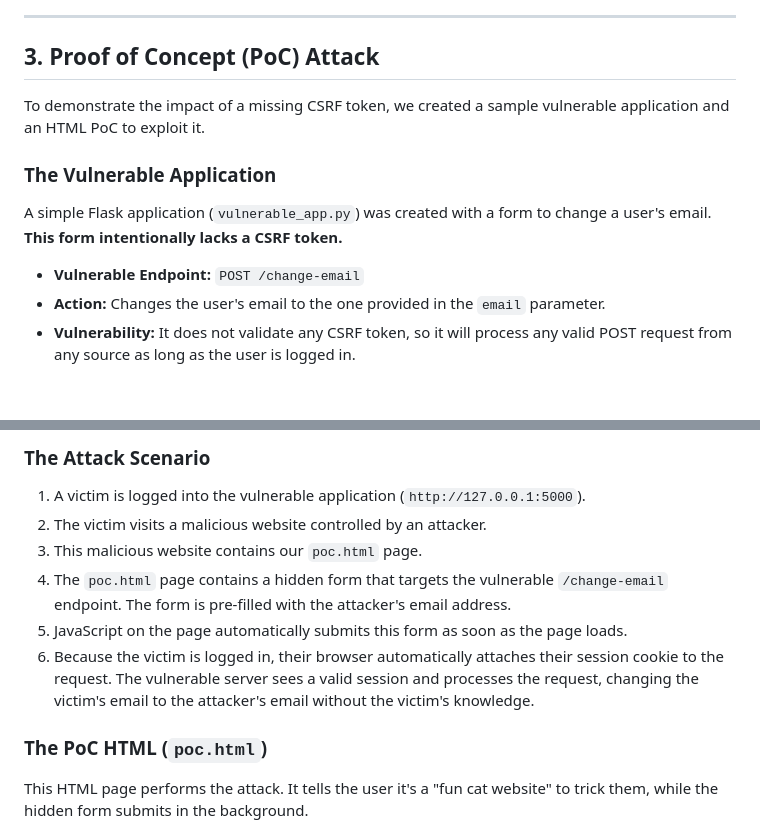
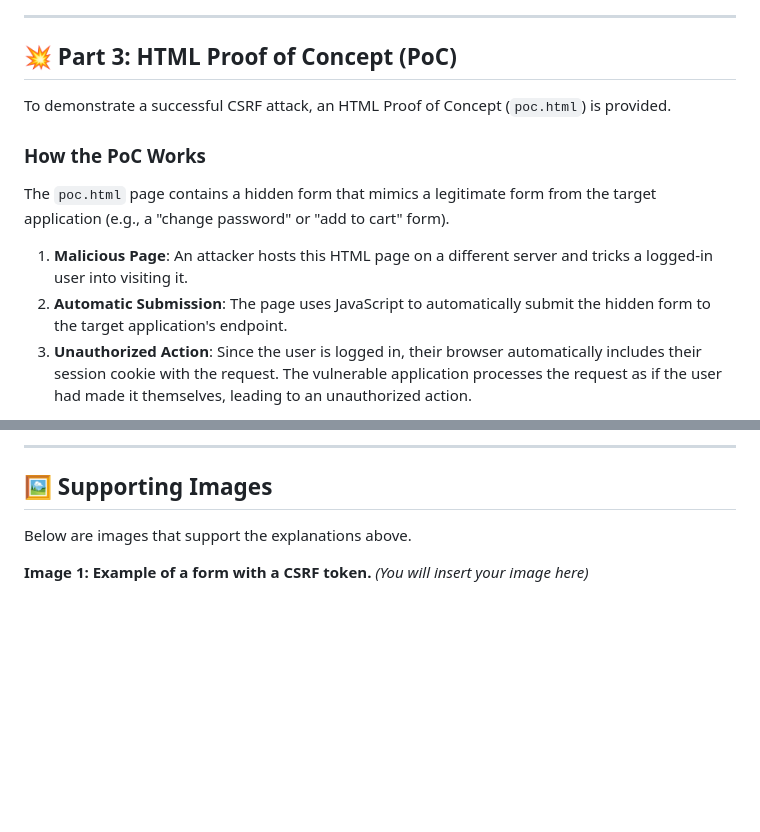
Before and after one commit to AkhilAGilgal/cyber1, a Markdown page: README.md, 2 parts joined by grey strips. GitHub-like rendering; blank space fills up the shorter version.

```diff
--- a/README.md
+++ b/README.md
@@ -66,15 +56,15 @@ The `csrf_scanner.py` script is a crawler designed to identify forms that are po
 
 ---
 
-## 3. Proof of Concept (PoC) Attack
+## 💥 Part 3: HTML Proof of Concept (PoC)
 
-To demonstrate the impact of a missing CSRF token, we created a sample vulnerable application and an HTML PoC to exploit it.
+To demonstrate a successful CSRF attack, an HTML Proof of Concept (`poc.html`) is provided.
 
-### The Vulnerable Application
+### How the PoC Works
 
-A simple Flask application (`vulnerable_app.py`) was created with a form to change a user's email. **This form intentionally lacks a CSRF token.**
+The `poc.html` page contains a hidden form that mimics a legitimate form from the target application (e.g., a "change password" or "add to cart" form).
 
-*   **Vulnerable Endpoint:** `POST /change-email`
-*   **Action:** Changes the user's email to the one provided in the `email` parameter.
-*   **Vulnerability:** It does not validate any CSRF token, so it will process any valid POST request from any source as long as the user is logged in.
+1.  **Malicious Page**: An attacker hosts this HTML page on a different server and tricks a logged-in user into visiting it.
+2.  **Automatic Submission**: The page uses JavaScript to automatically submit the hidden form to the target application's endpoint.
+3.  **Unauthorized Action**: Since the user is logged in, their browser automatically includes their session cookie with the request. The vulnerable application processes the request as if the user had made it themselves, leading to an unauthorized action.
 
@@ -82,14 +72,10 @@ A simple Flask application (`vulnerable_app.py`) was created with a form to chan
 
-### The Attack Scenario
+---
 
-1.  A victim is logged into the vulnerable application (`http://127.0.0.1:5000`).
-2.  The victim visits a malicious website controlled by an attacker.
-3.  This malicious website contains our `poc.html` page.
-4.  The `poc.html` page contains a hidden form that targets the vulnerable `/change-email` endpoint. The form is pre-filled with the attacker's email address.
-5.  JavaScript on the page automatically submits this form as soon as the page loads.
-6.  Because the victim is logged in, their browser automatically attaches their session cookie to the request. The vulnerable server sees a valid session and processes the request, changing the victim's email to the attacker's email without the victim's knowledge.
+## 🖼️ Supporting Images
 
-### The PoC HTML (`poc.html`)
+Below are images that support the explanations above.
 
-This HTML page performs the attack. It tells the user it's a "fun cat website" to trick them, while the hidden form submits in the background.
+**Image 1: Example of a form with a CSRF token.**
+*(You will insert your image here)*
 
```
Also changed, not shown: other parts of README.md (+34 -51 lines).
